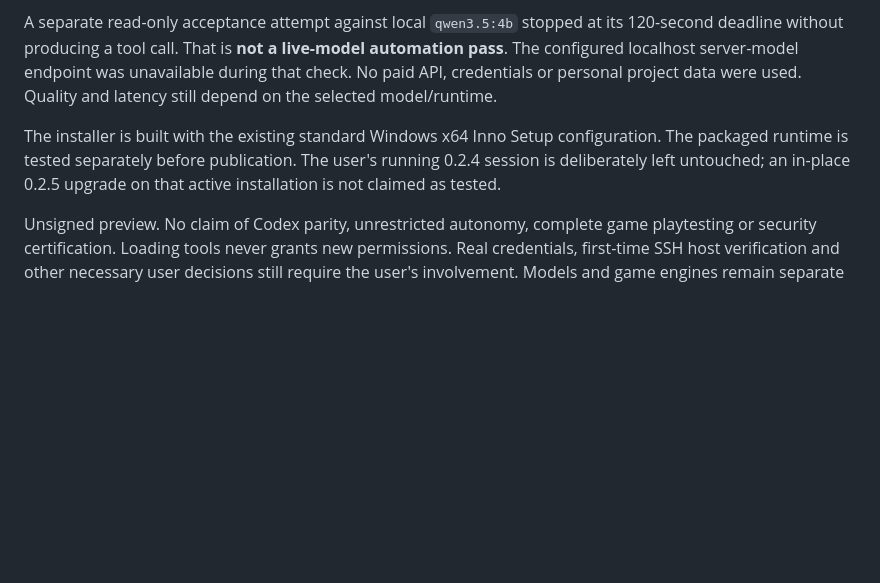
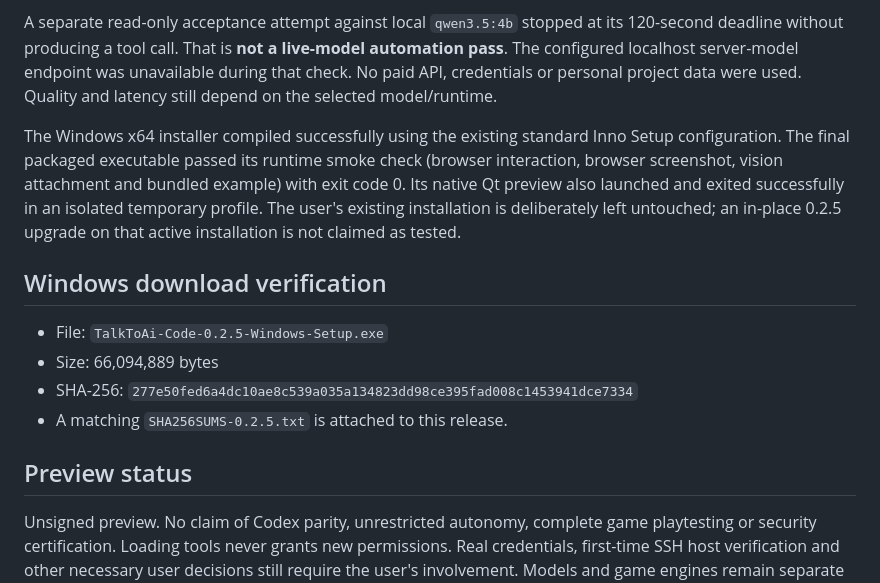
Before and after one commit to ResearchForumOnline/TalkToAi-Code, a Markdown page: RELEASE-0.2.5.md, the part around the change. Rendered like a GitHub page; blank space fills up the shorter version.

Commit message:
Record packaged 0.2.5 validation and installer checksum

```diff
--- a/RELEASE-0.2.5.md
+++ b/RELEASE-0.2.5.md
@@ -18,6 +18,15 @@ This release improves agent follow-through for coding, websites and games. It bu
 
 A separate read-only acceptance attempt against local `qwen3.5:4b` stopped at its 120-second deadline without producing a tool call. That is **not a live-model automation pass**. The configured localhost server-model endpoint was unavailable during that check. No paid API, credentials or personal project data were used. Quality and latency still depend on the selected model/runtime.
 
-The installer is built with the existing standard Windows x64 Inno Setup configuration. The packaged runtime is tested separately before publication. The user's running 0.2.4 session is deliberately left untouched; an in-place 0.2.5 upgrade on that active installation is not claimed as tested.
+The Windows x64 installer compiled successfully using the existing standard Inno Setup configuration. The final packaged executable passed its runtime smoke check (browser interaction, browser screenshot, vision attachment and bundled example) with exit code 0. Its native Qt preview also launched and exited successfully in an isolated temporary profile. The user's existing installation is deliberately left untouched; an in-place 0.2.5 upgrade on that active installation is not claimed as tested.
+
+## Windows download verification
+
+- File: `TalkToAi-Code-0.2.5-Windows-Setup.exe`
+- Size: 66,094,889 bytes
+- SHA-256: `277e50fed6a4dc10ae8c539a035a134823dd98ce395fad008c1453941dce7334`
+- A matching `SHA256SUMS-0.2.5.txt` is attached to this release.
+
+## Preview status
 
 Unsigned preview. No claim of Codex parity, unrestricted autonomy, complete game playtesting or security certification. Loading tools never grants new permissions. Real credentials, first-time SSH host verification and other necessary user decisions still require the user's involvement. Models and game engines remain separate downloads; optional APIs retain their own prices and limits.
```
